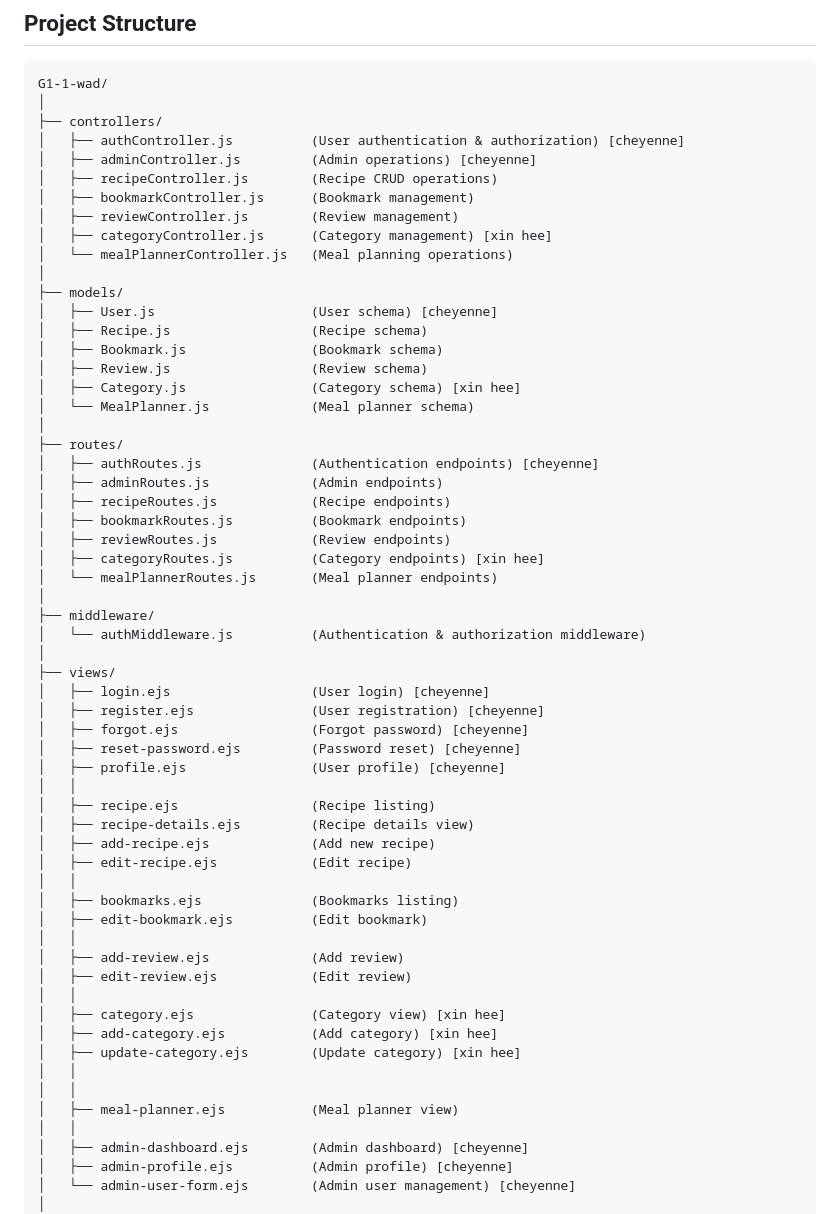
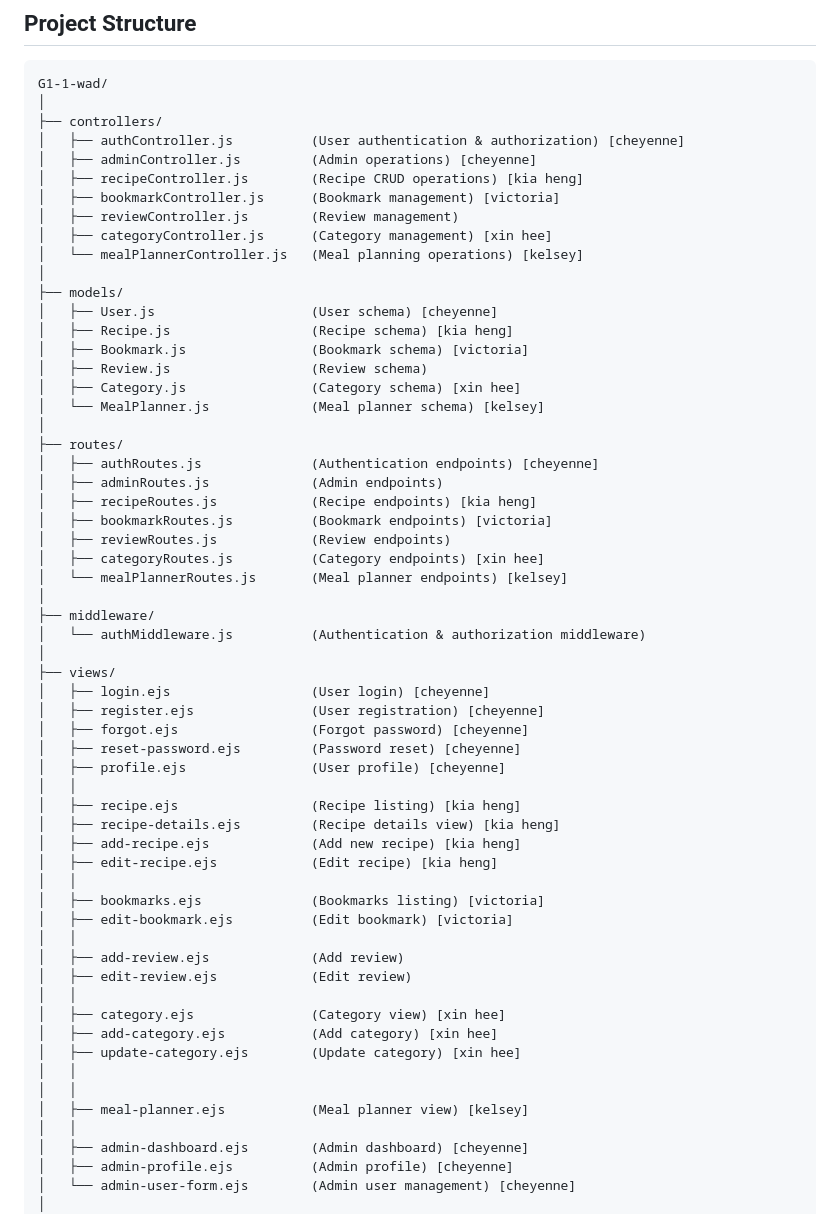
Before and after one commit to KahYengP/G1-1-wad, a Markdown page: README.md, the part around the change. GitHub-like rendering.

Commit message:
added names to readme

```diff
--- a/README.md
+++ b/README.md
@@ -45,28 +45,28 @@ G1-1-wad/
 ├── controllers/
 │   ├── authController.js          (User authentication & authorization) [cheyenne]
 │   ├── adminController.js         (Admin operations) [cheyenne]
-│   ├── recipeController.js        (Recipe CRUD operations)
-│   ├── bookmarkController.js      (Bookmark management)
+│   ├── recipeController.js        (Recipe CRUD operations) [kia heng]
+│   ├── bookmarkController.js      (Bookmark management) [victoria]
 │   ├── reviewController.js        (Review management)
 │   ├── categoryController.js      (Category management) [xin hee]
-│   └── mealPlannerController.js   (Meal planning operations)
+│   └── mealPlannerController.js   (Meal planning operations) [kelsey]
 │
 ├── models/
 │   ├── User.js                    (User schema) [cheyenne]
-│   ├── Recipe.js                  (Recipe schema)
-│   ├── Bookmark.js                (Bookmark schema)
+│   ├── Recipe.js                  (Recipe schema) [kia heng]
+│   ├── Bookmark.js                (Bookmark schema) [victoria]
 │   ├── Review.js                  (Review schema)
 │   ├── Category.js                (Category schema) [xin hee]
-│   └── MealPlanner.js             (Meal planner schema)
+│   └── MealPlanner.js             (Meal planner schema) [kelsey]
 │
 ├── routes/
 │   ├── authRoutes.js              (Authentication endpoints) [cheyenne]
 │   ├── adminRoutes.js             (Admin endpoints)
-│   ├── recipeRoutes.js            (Recipe endpoints)
-│   ├── bookmarkRoutes.js          (Bookmark endpoints)
+│   ├── recipeRoutes.js            (Recipe endpoints) [kia heng]
+│   ├── bookmarkRoutes.js          (Bookmark endpoints) [victoria]
 │   ├── reviewRoutes.js            (Review endpoints)
 │   ├── categoryRoutes.js          (Category endpoints) [xin hee]
-│   └── mealPlannerRoutes.js       (Meal planner endpoints)
+│   └── mealPlannerRoutes.js       (Meal planner endpoints) [kelsey]
 │
 ├── middleware/
 │   └── authMiddleware.js          (Authentication & authorization middleware)
@@ -78,13 +78,13 @@ G1-1-wad/
 │   ├── reset-password.ejs         (Password reset) [cheyenne]
 │   ├── profile.ejs                (User profile) [cheyenne]
 │   │
-│   ├── recipe.ejs                 (Recipe listing)
-│   ├── recipe-details.ejs         (Recipe details view)
-│   ├── add-recipe.ejs             (Add new recipe)
-│   ├── edit-recipe.ejs            (Edit recipe)
+│   ├── recipe.ejs                 (Recipe listing) [kia heng]
+│   ├── recipe-details.ejs         (Recipe details view) [kia heng]
+│   ├── add-recipe.ejs             (Add new recipe) [kia heng]
+│   ├── edit-recipe.ejs            (Edit recipe) [kia heng]
 │   │
-│   ├── bookmarks.ejs              (Bookmarks listing)
-│   ├── edit-bookmark.ejs          (Edit bookmark)
+│   ├── bookmarks.ejs              (Bookmarks listing) [victoria]
+│   ├── edit-bookmark.ejs          (Edit bookmark) [victoria]
 │   │
 │   ├── add-review.ejs             (Add review)
 │   ├── edit-review.ejs            (Edit review)
@@ -94,7 +94,7 @@ G1-1-wad/
 │   ├── update-category.ejs        (Update category) [xin hee]
 │   │
 │   │
-│   ├── meal-planner.ejs           (Meal planner view)
+│   ├── meal-planner.ejs           (Meal planner view) [kelsey]
 │   │
 │   ├── admin-dashboard.ejs        (Admin dashboard) [cheyenne]
 │   ├── admin-profile.ejs          (Admin profile) [cheyenne]
```
